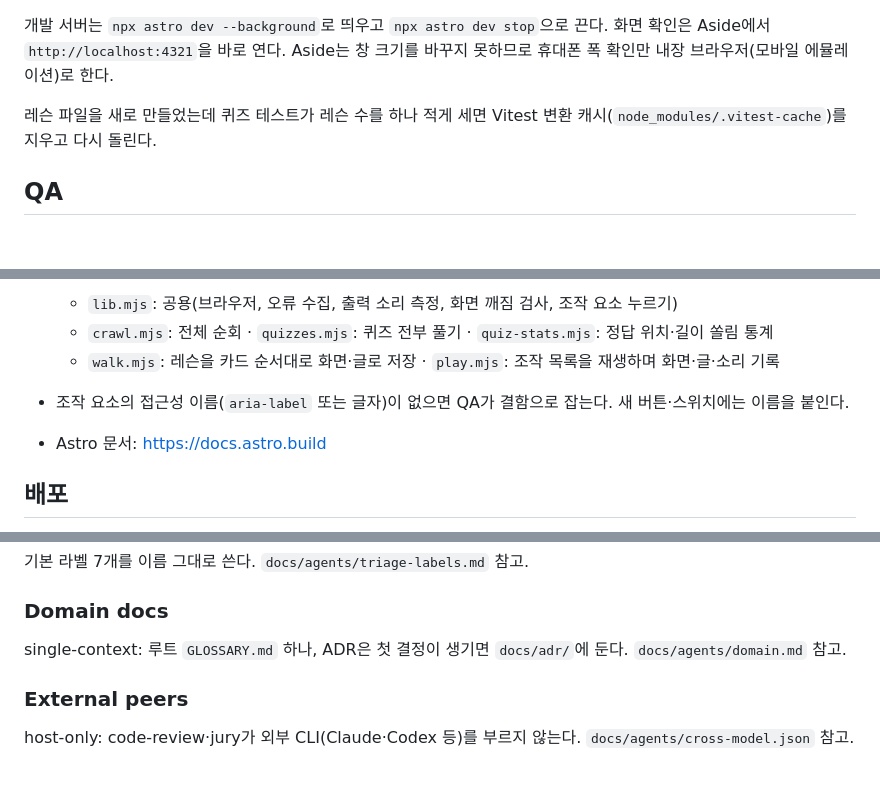
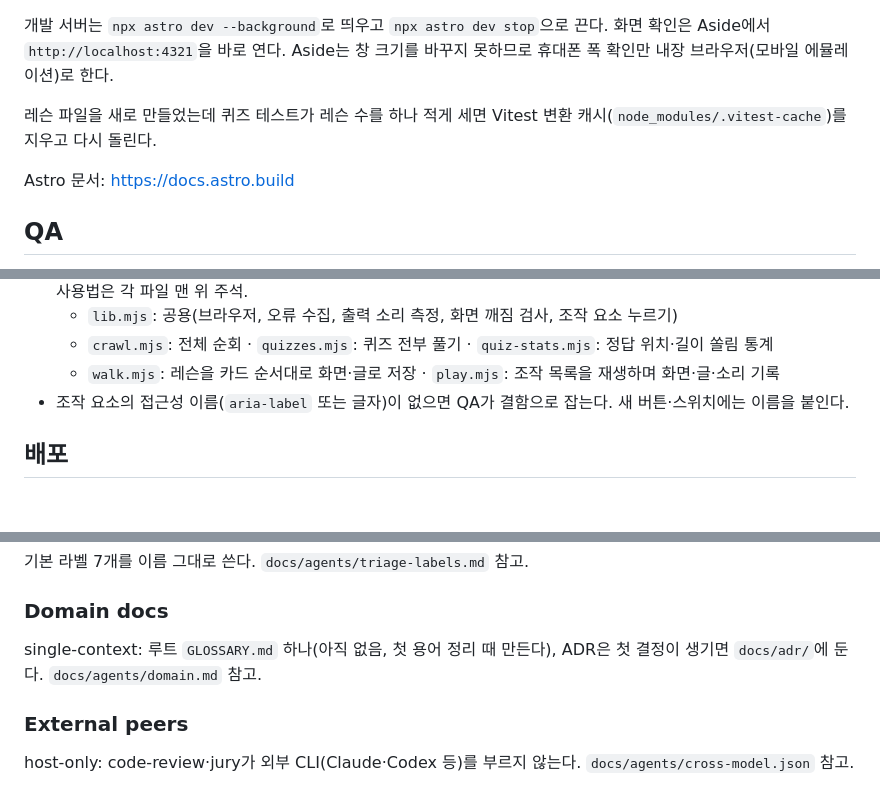
Before and after one commit to yoochangyeon/sound-system-lab, a Markdown page: CLAUDE.md, 3 parts joined by grey strips. GitHub-like rendering; blank space fills up the shorter version.

Commit message:
CLAUDE.md 정리: GLOSSARY.md 미생성 표시, Astro 문서 링크를 명령 절로
Co-Authored-By: Claude Opus 5.5 <noreply@anthropic.com>

```diff
--- a/CLAUDE.md
+++ b/CLAUDE.md
@@ -84,6 +84,8 @@ npm run test:browser  # Chromium·WebKit 엔진 테스트만(*.browser.test.ts).
 
 레슨 파일을 새로 만들었는데 퀴즈 테스트가 레슨 수를 하나 적게 세면 Vitest 변환 캐시(`node_modules/.vitest-cache`)를 지우고 다시 돌린다.
 
+Astro 문서: https://docs.astro.build
+
 ## QA
 
 점검 서브에이전트 셋(`.claude/agents/`). 모두 코드·원고를 고치지 않는다. 증거(화면·조작 기록·측정값)는 `qa-reports/<실행 ID>[-종류]/`에 남기고, 보고서 전문은 마지막 답으로 돌려준다. 서브에이전트는 보고서 파일을 쓰지 못하므로 **호출한 쪽이 답의 첫 줄 `RUN:` 폴더에 `report.md`로 저장한다**. `qa-reports/`는 Git·배포에서 뺀다.
@@ -99,8 +101,6 @@ npm run test:browser  # Chromium·WebKit 엔진 테스트만(*.browser.test.ts).
   - `crawl.mjs`: 전체 순회 · `quizzes.mjs`: 퀴즈 전부 풀기 · `quiz-stats.mjs`: 정답 위치·길이 쏠림 통계
   - `walk.mjs`: 레슨을 카드 순서대로 화면·글로 저장 · `play.mjs`: 조작 목록을 재생하며 화면·글·소리 기록
 - 조작 요소의 접근성 이름(`aria-label` 또는 글자)이 없으면 QA가 결함으로 잡는다. 새 버튼·스위치에는 이름을 붙인다.
-
-- Astro 문서: https://docs.astro.build
 
 ## 배포
 
@@ -125,7 +125,7 @@ GitHub Issues(`yoochangyeon/sound-system-lab`)에 둔다. `docs/agents/issue-tra
 
 ### Domain docs
 
-single-context: 루트 `GLOSSARY.md` 하나, ADR은 첫 결정이 생기면 `docs/adr/`에 둔다. `docs/agents/domain.md` 참고.
+single-context: 루트 `GLOSSARY.md` 하나(아직 없음, 첫 용어 정리 때 만든다), ADR은 첫 결정이 생기면 `docs/adr/`에 둔다. `docs/agents/domain.md` 참고.
 
 ### External peers
 
```
